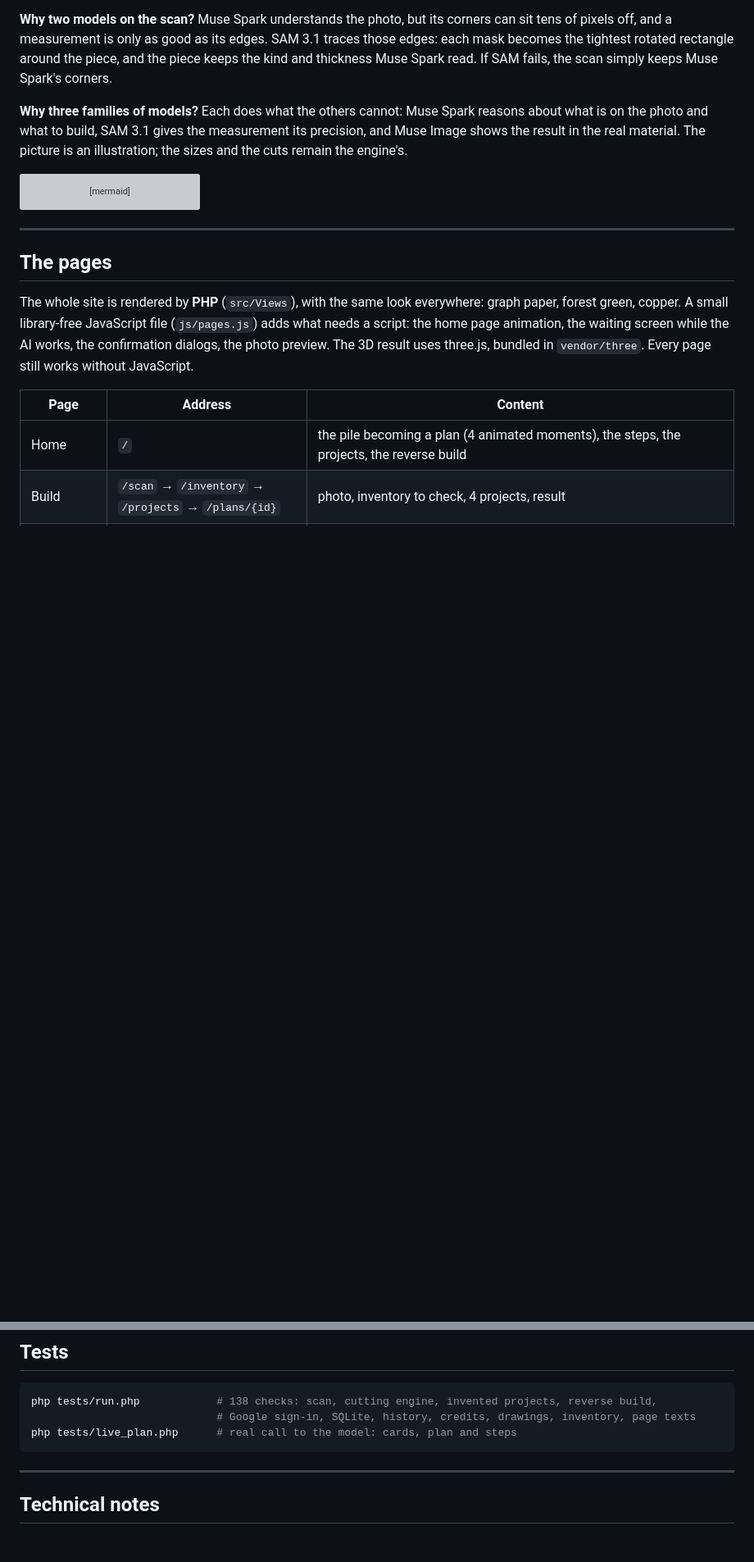
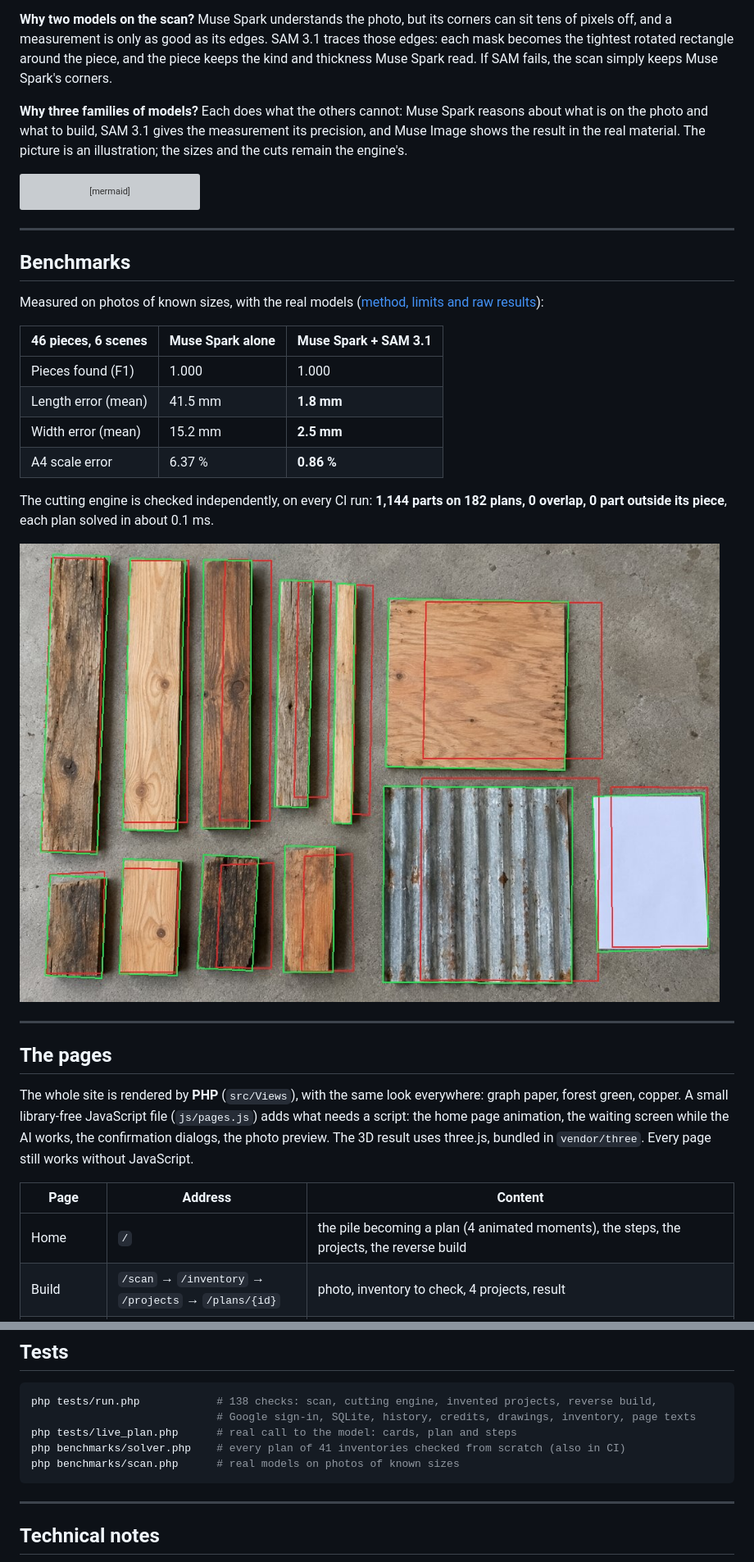
Before and after one commit to TsilavinaZh/RecupBuild, a Markdown page: README.md, 2 parts joined by grey strips. Shown at 82% size. Drawn GitHub-style; pictures changed too: docs/images/sam-vs-spark.jpg (added); blank space fills up the shorter version; grey boxes are pictures that could not be loaded.

````diff
--- a/README.md
+++ b/README.md
@@ -126,6 +127,24 @@ flowchart LR
     object[Photo of an object] --> reverse[Muse Spark<br>reverse build]
     reverse --> plan
 ```
+
+---
+
+## Benchmarks
+
+Measured on photos of known sizes, with the real models ([method, limits and raw results](benchmarks/README.md)):
+
+| 46 pieces, 6 scenes | Muse Spark alone | Muse Spark + SAM 3.1 |
+| --- | --- | --- |
+| Pieces found (F1) | 1.000 | 1.000 |
+| Length error (mean) | 41.5 mm | **1.8 mm** |
+| Width error (mean) | 15.2 mm | **2.5 mm** |
+| A4 scale error | 6.37 % | **0.86 %** |
+
+The cutting engine is checked independently, on every CI run: **1,144 parts on 182 plans, 0 overlap,
+0 part outside its piece**, each plan solved in about 0.1 ms.
+
+![The real photo: Muse Spark's corners in red, drifting off the pieces, and the edges SAM 3.1 traced in green](docs/images/sam-vs-spark.jpg)
 
 ---
 
@@ -399,6 +419,8 @@ Then declare `https://recupbuild.example.com` under the JavaScript origins and
 php tests/run.php            # 138 checks: scan, cutting engine, invented projects, reverse build,
                              # Google sign-in, SQLite, history, credits, drawings, inventory, page texts
 php tests/live_plan.php      # real call to the model: cards, plan and steps
+php benchmarks/solver.php    # every plan of 41 inventories checked from scratch (also in CI)
+php benchmarks/scan.php      # real models on photos of known sizes
 ```
 
 ---
````
Also changed, not shown: other parts of README.md (+2 -0 lines), benchmarks/README.md (added, +62 -0 lines), 10 other files.
